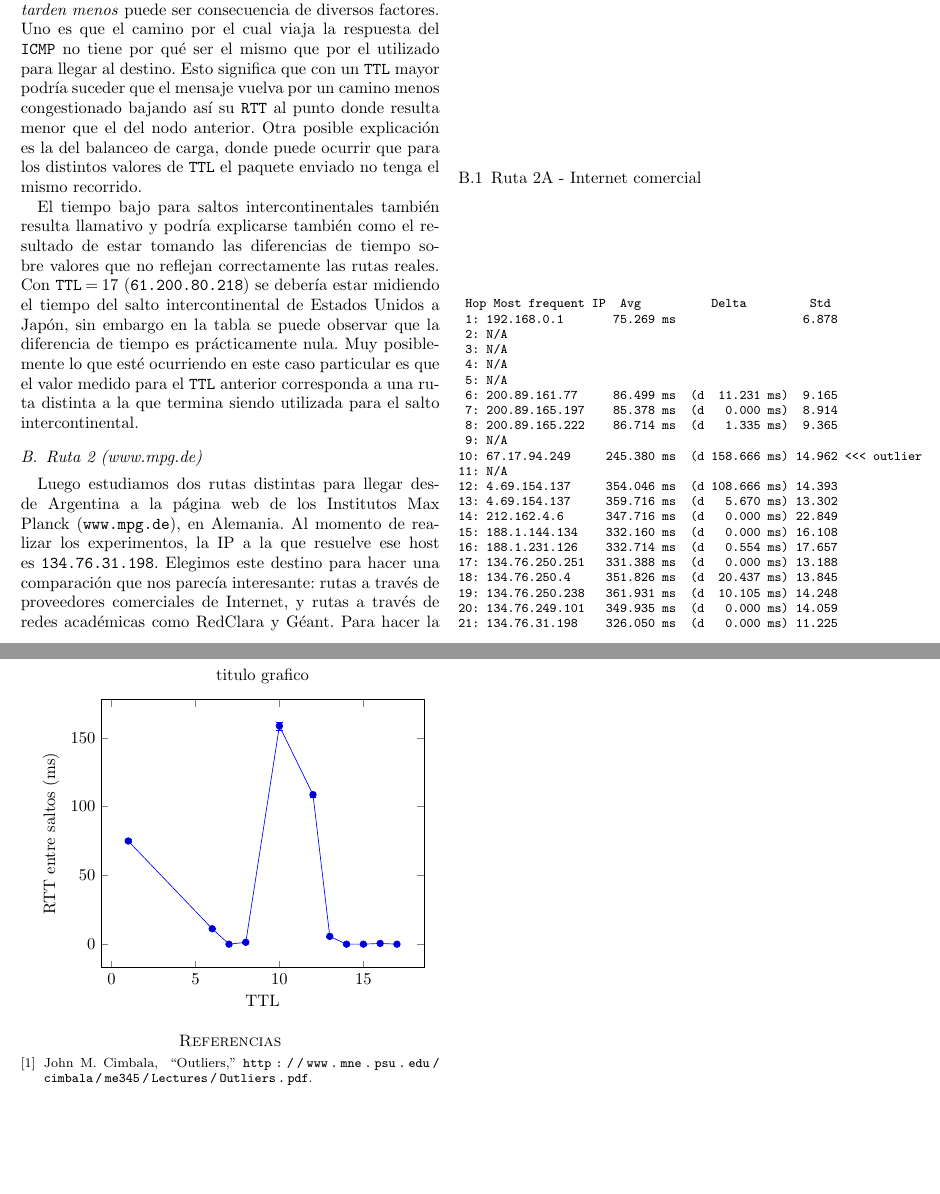
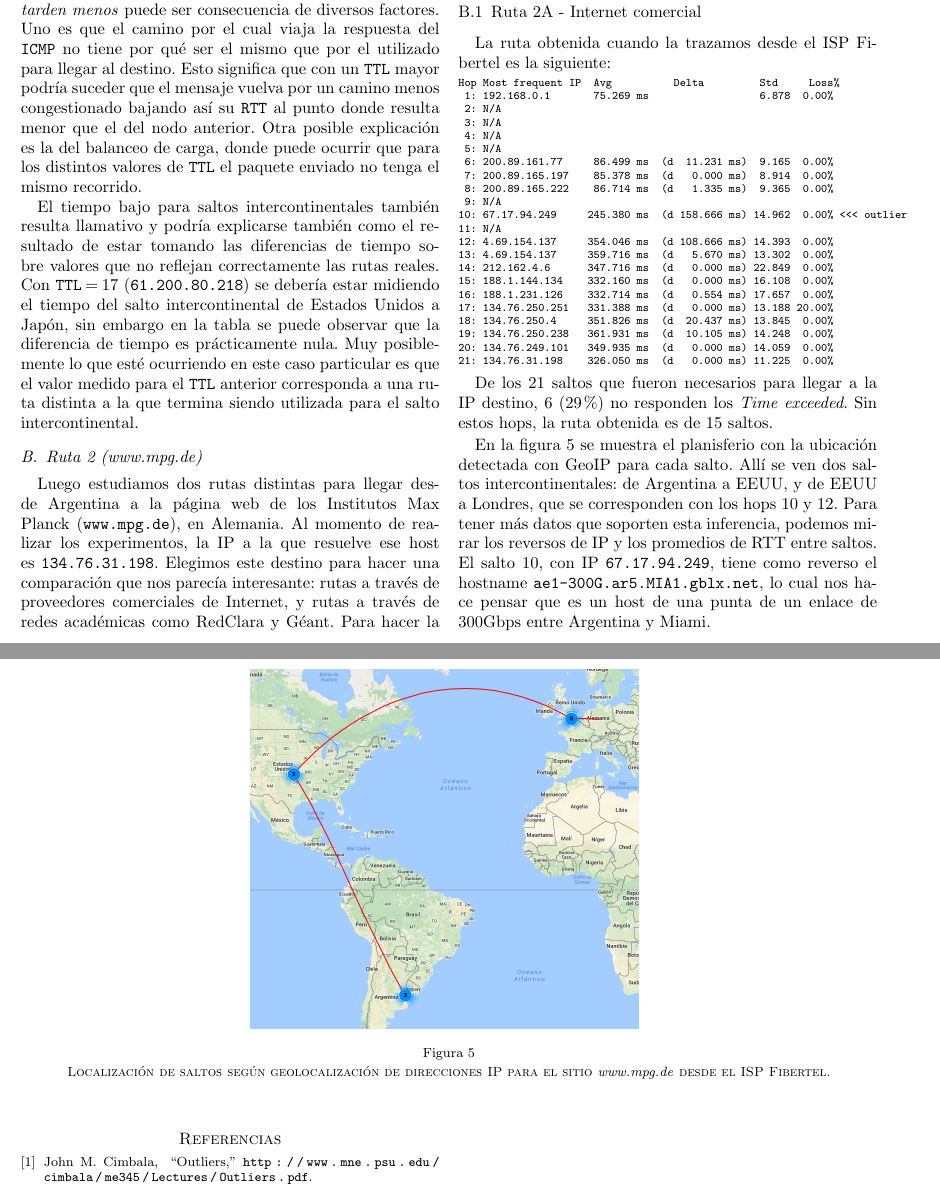
Before and after one commit to ivanpondal/tdc-tp2, a LaTeX paper (latex/informe.tex, which reads latex/sections/3-resultados.tex): two parts of pages 3 and 4 of 4, joined at a grey line, cut so that both start at the same text, the shorter picture padded with empty space. Compiled offline with pdfLaTeX.

Commit message:
Avance informe Alemania

```diff
--- a/latex/sections/3-resultados.tex
+++ b/latex/sections/3-resultados.tex
@@ -101,54 +101,40 @@ Luego estudiamos dos rutas distintas para llegar desde Argentina a la página we
 \subsubsection{Ruta 2A - Internet comercial}
 
 
+La ruta obtenida cuando la trazamos desde el ISP Fibertel es la siguiente:
 
-
-\begin{Verbatim}[fontsize=\small]
- Hop Most frequent IP  Avg          Delta         Std
- 1: 192.168.0.1       75.269 ms                  6.878
+\begin{Verbatim}[fontsize=\scriptsize]
+Hop Most frequent IP  Avg          Delta         Std     Loss%
+ 1: 192.168.0.1       75.269 ms                  6.878  0.00%
  2: N/A
  3: N/A
  4: N/A
  5: N/A
- 6: 200.89.161.77     86.499 ms  (d  11.231 ms)  9.165
- 7: 200.89.165.197    85.378 ms  (d   0.000 ms)  8.914
- 8: 200.89.165.222    86.714 ms  (d   1.335 ms)  9.365
+ 6: 200.89.161.77     86.499 ms  (d  11.231 ms)  9.165  0.00%
+ 7: 200.89.165.197    85.378 ms  (d   0.000 ms)  8.914  0.00%
+ 8: 200.89.165.222    86.714 ms  (d   1.335 ms)  9.365  0.00%
  9: N/A
-10: 67.17.94.249     245.380 ms  (d 158.666 ms) 14.962 <<< outlier
+10: 67.17.94.249     245.380 ms  (d 158.666 ms) 14.962  0.00% <<< outlier
 11: N/A
-12: 4.69.154.137     354.046 ms  (d 108.666 ms) 14.393
-13: 4.69.154.137     359.716 ms  (d   5.670 ms) 13.302
-14: 212.162.4.6      347.716 ms  (d   0.000 ms) 22.849
-15: 188.1.144.134    332.160 ms  (d   0.000 ms) 16.108
-16: 188.1.231.126    332.714 ms  (d   0.554 ms) 17.657
-17: 134.76.250.251   331.388 ms  (d   0.000 ms) 13.188
-18: 134.76.250.4     351.826 ms  (d  20.437 ms) 13.845
-19: 134.76.250.238   361.931 ms  (d  10.105 ms) 14.248
-20: 134.76.249.101   349.935 ms  (d   0.000 ms) 14.059
-21: 134.76.31.198    326.050 ms  (d   0.000 ms) 11.225
+12: 4.69.154.137     354.046 ms  (d 108.666 ms) 14.393  0.00%
+13: 4.69.154.137     359.716 ms  (d   5.670 ms) 13.302  0.00%
+14: 212.162.4.6      347.716 ms  (d   0.000 ms) 22.849  0.00%
+15: 188.1.144.134    332.160 ms  (d   0.000 ms) 16.108  0.00%
+16: 188.1.231.126    332.714 ms  (d   0.554 ms) 17.657  0.00%
+17: 134.76.250.251   331.388 ms  (d   0.000 ms) 13.188 20.00%
+18: 134.76.250.4     351.826 ms  (d  20.437 ms) 13.845  0.00%
+19: 134.76.250.238   361.931 ms  (d  10.105 ms) 14.248  0.00%
+20: 134.76.249.101   349.935 ms  (d   0.000 ms) 14.059  0.00%
+21: 134.76.31.198    326.050 ms  (d   0.000 ms) 11.225  0.00%
 \end{Verbatim}
 
+De los 21 saltos que fueron necesarios para llegar a la IP destino, 6 (29\%) no responden los \emph{Time exceeded}. Sin estos hops, la ruta obtenida es de 15 saltos.
 
-\begin{tikzpicture}
-  \begin{axis}[
-    title=titulo grafico,
-    ylabel=RTT entre saltos (ms),
-    xlabel=TTL
-  ]
-    \addplot+[error bars/.cd,
-    y dir=both,y explicit]
-    coordinates {
-    (1,75)     +- (0,1.13)
-    (6,11.23)  +- (0,0.24)
-    (7,0)      +- (0,0.5)
-    (8,1.34)   +- (0,0.45)
-    (10, 158.6)  +- (0,2.9)
-    (12,108.67)  +- (0,1.84)
-    (13, 5.67)   +- (0,0.36)
-    (14,0)       +-  (0,0.74)
-    (15,0)       +-  (0,0.8)
-    (16,0.55)    +-  (0,0.47)
-    (17,0)       +-  (0,0.51)
-    };
-  \end{axis}
-\end{tikzpicture}
+\begin{figure*}
+    \figdef[dim]{figures/maxplanck_desde_fibertel_map}
+    \caption{Localización de saltos según geolocalización de direcciones IP para
+    el sitio \emph{www.mpg.de} desde el ISP Fibertel.}
+    \label{res:esc2a:map}
+\end{figure*}
+
+En la figura \ref{res:esc2a:map} se muestra el planisferio con la ubicación detectada con GeoIP para cada salto. Allí se ven dos saltos intercontinentales: de Argentina a EEUU, y de EEUU a Londres, que se corresponden con los hops 10 y 12. Para tener más datos que soporten esta inferencia, podemos mirar los reversos de IP y los promedios de RTT entre saltos. El salto 10, con IP \texttt{67.17.94.249}, tiene como reverso el hostname \texttt{ae1-300G.ar5.MIA1.gblx.net}, lo cual nos hace pensar que es un host de una punta de un enlace de 300Gbps entre Argentina y Miami.
```
Also changed, not shown: latex/figures/maxplanck_desde_fibertel.png (added).
